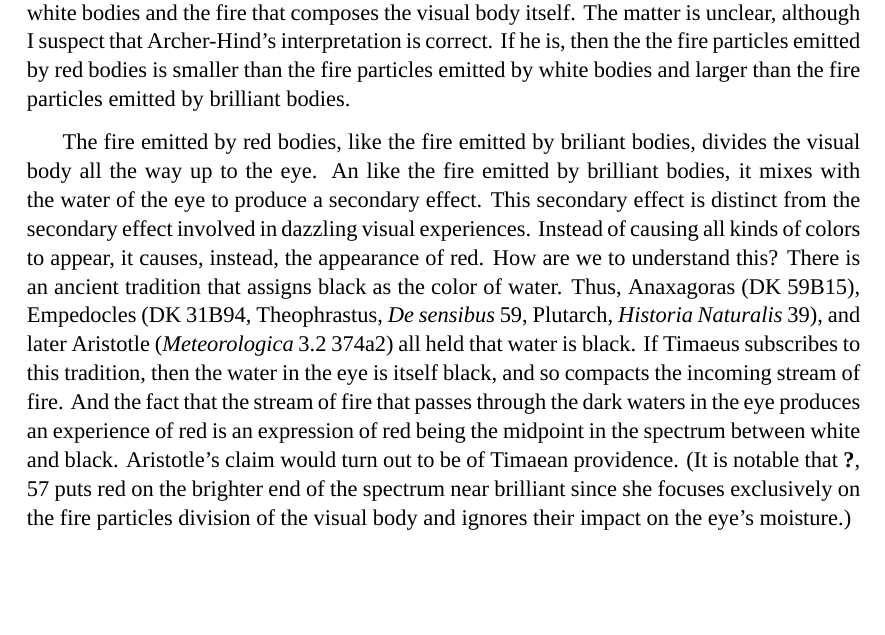
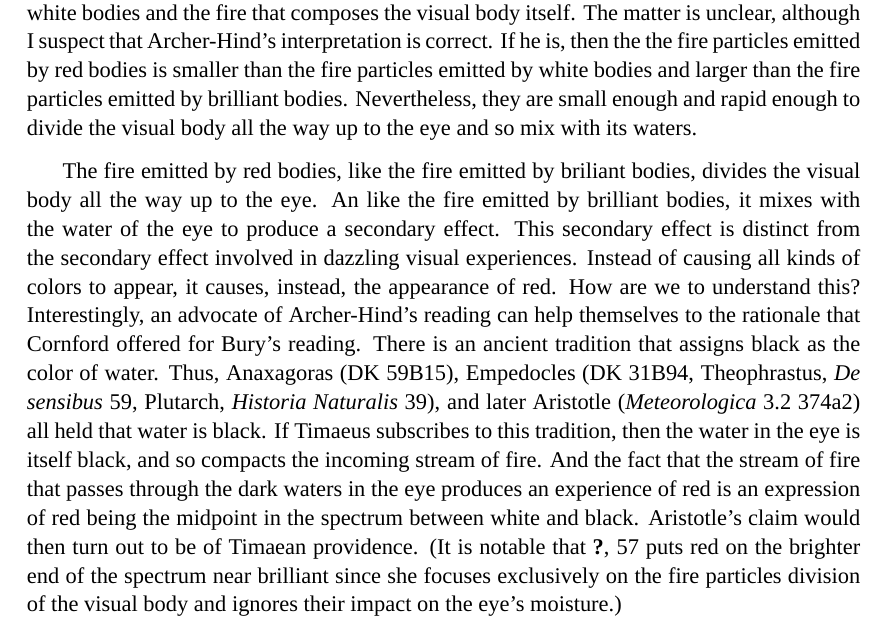
Before and after one commit to PhilGeek/timaeus, a LaTeX thesis (timaeus.tex, which reads peculiar_pathemata.tex): part of page 61 of 77, cut so that both start at the same text, the shorter picture padded with empty space. Compiled offline with XeLaTeX; a missing font is replaced by an installed copy or a similar font.

Commit message:
Cleaning up

```diff
--- a/peculiar_pathemata.tex
+++ b/peculiar_pathemata.tex
@@ -249,9 +249,9 @@ The first secondary effect, the pouring forth of a volume of water and fire, is
 
 Both white and brilliant are powers to divide the visual body, but what distinguishes brilliance from white is not this affection but a secondary effect, the mixing of fire and water in the eye. In the case of the dazzling, the affection as a whole includes not only division but this mixture as well. Seeing white involves an affection produced by fire alone, a dazzling experience involves an affection produced by fire and water. While the fire that elicits a dazzling experience may be more intensely bright, its mixture involves a reduction of chromatic brightness with the effect that all sorts of colors are perceived and not pure white. Complementary to this, \citet[10--1]{Levides:2002aa} claims that brilliant is a species of white, and thus belongs to one pole of the one-one chromatic opposition (see also Theophrastus, \emph{De sensibus} 86).
 
-Let us now consider Timaeus account of red. Just as brilliant bodies emit a distinctive kind of fire particle, so red things emit a distinctive kind of fire particle. Again, it is plausible to assume that this difference in kind has to do with the size of the tetrahedra. Concerning this, Timaeus says of this kind that it is between ``these'', but there is unclarity about this anaphoric reference. Since Timaeus has just been discussing brilliant, it is plausible that the fire particles emitted by brilliant bodies is one of the kinds of fire to which the fire particles emitted by red bodies is being compared. But what is the other kind of fire? \citet[250 n8]{Archer-Hind:1888qd} claims that it is the fire that is emitted by white bodies while \citet[67 n3]{Bury:1929jb} claims that it is the fire that is emitted by black bodies. Archer-Hind's reading, that \citet[168]{Brisson:1997qr} shares, may be justified in the following manner: Like the fire emitted from brilliant bodies, the fire emitted by red bodies enters they eye and mixes with the water therein to produce a sanguine appearance that we call ``red'' (\emph{eruthron}). It thus must be more like the fire emitted from brilliant bodies than the fire emitted from white bodies. \citet[277 n2]{Cornford:1935fk}, on the other hand, endorses Bury's reading and cites Aristotle's claim that bright light seen through a dark medium appears red (\emph{Meterologica} 3.4 374a3), as when the sun appears through a cloud or smoke. Indeed, Aristotle thinks that red is the intermediary color that is midway between white and black. This, however, can suggest a third interpretation. Perhaps ``these'' does not refer to the kind of fire involved in brilliant and either white or black but simply picks up the earlier opposition between white and black. This would be further reinforced if Levides is right and brilliant is merely a species of white. \citet[482]{Taylor:1928qb} provides yet another interpretation and sees the contrast between the fire emitted by white bodies and the fire that composes the visual body itself. The matter is unclear, although I suspect that Archer-Hind's interpretation is correct. If he is, then the the fire particles emitted by red bodies is smaller than the fire particles emitted by white bodies and larger than the fire particles emitted by brilliant bodies.
+Let us now consider Timaeus account of red. Just as brilliant bodies emit a distinctive kind of fire particle, so red things emit a distinctive kind of fire particle. Again, it is plausible to assume that this difference in kind has to do with the size of the tetrahedra. Concerning this, Timaeus says of this kind that it is between ``these'', but there is unclarity about this anaphoric reference. Since Timaeus has just been discussing brilliant, it is plausible that the fire particles emitted by brilliant bodies is one of the kinds of fire to which the fire particles emitted by red bodies is being compared. But what is the other kind of fire? \citet[250 n8]{Archer-Hind:1888qd} claims that it is the fire that is emitted by white bodies while \citet[67 n3]{Bury:1929jb} claims that it is the fire that is emitted by black bodies. Archer-Hind's reading, that \citet[168]{Brisson:1997qr} shares, may be justified in the following manner: Like the fire emitted from brilliant bodies, the fire emitted by red bodies enters they eye and mixes with the water therein to produce a sanguine appearance that we call ``red'' (\emph{eruthron}). It thus must be more like the fire emitted from brilliant bodies than the fire emitted from white bodies. \citet[277 n2]{Cornford:1935fk}, on the other hand, endorses Bury's reading and cites Aristotle's claim that bright light seen through a dark medium appears red (\emph{Meterologica} 3.4 374a3), as when the sun appears through a cloud or smoke. Indeed, Aristotle thinks that red is the intermediary color that is midway between white and black. This, however, can suggest a third interpretation. Perhaps ``these'' does not refer to the kind of fire involved in brilliant and either white or black but simply picks up the earlier opposition between white and black. This would be further reinforced if Levides is right and brilliant is merely a species of white. \citet[482]{Taylor:1928qb} provides yet another interpretation and sees the contrast between the fire emitted by white bodies and the fire that composes the visual body itself. The matter is unclear, although I suspect that Archer-Hind's interpretation is correct. If he is, then the the fire particles emitted by red bodies is smaller than the fire particles emitted by white bodies and larger than the fire particles emitted by brilliant bodies. Nevertheless, they are small enough and rapid enough to divide the visual body all the way up to the eye and so mix with its waters.
 
-The fire emitted by red bodies, like the fire emitted by briliant bodies, divides the visual body all the way up to the eye. An like the fire emitted by brilliant bodies, it mixes with the water of the eye to produce a secondary effect. This secondary effect is distinct from the secondary effect involved in dazzling visual experiences. Instead of causing all kinds of colors to appear, it causes, instead, the appearance of red. How are we to understand this? There is an ancient tradition that assigns black as the color of water. Thus, Anaxagoras (DK 59B15), Empedocles (DK 31B94, Theophrastus, \emph{De sensibus} 59, Plutarch, \emph{Historia Naturalis} 39), and later Aristotle (\emph{Meteorologica} 3.2 374a2) all held that water is black. If Timaeus subscribes to this tradition, then the water in the eye is itself black, and so compacts the incoming stream of fire. And the fact that the stream of fire that passes through the dark waters in the eye produces an experience of red is an expression of red being the midpoint in the spectrum between white and black. Aristotle's claim would turn out to be of Timaean providence. (It is notable that \citealt[57]{James:1996pb} puts red on the brighter end of the spectrum near brilliant since she focuses exclusively on the fire particles division of the visual body and ignores their impact on the eye's moisture.)
+The fire emitted by red bodies, like the fire emitted by briliant bodies, divides the visual body all the way up to the eye. An like the fire emitted by brilliant bodies, it mixes with the water of the eye to produce a secondary effect. This secondary effect is distinct from the secondary effect involved in dazzling visual experiences. Instead of causing all kinds of colors to appear, it causes, instead, the appearance of red. How are we to understand this? Interestingly, an advocate of Archer-Hind's reading can help themselves to the rationale that Cornford offered for Bury's reading. There is an ancient tradition that assigns black as the color of water. Thus, Anaxagoras (DK 59B15), Empedocles (DK 31B94, Theophrastus, \emph{De sensibus} 59, Plutarch, \emph{Historia Naturalis} 39), and later Aristotle (\emph{Meteorologica} 3.2 374a2) all held that water is black. If Timaeus subscribes to this tradition, then the water in the eye is itself black, and so compacts the incoming stream of fire. And the fact that the stream of fire that passes through the dark waters in the eye produces an experience of red is an expression of red being the midpoint in the spectrum between white and black. Aristotle's claim would then turn out to be of Timaean providence. (It is notable that \citealt[57]{James:1996pb} puts red on the brighter end of the spectrum near brilliant since she focuses exclusively on the fire particles division of the visual body and ignores their impact on the eye's moisture.)
 
 Like the perception of white, the perception of brilliant and red each involves the division of the visual body. What distinguishes the perception of brilliant and red from the perception of white is not the division of the visual body but the secondary effects, involving the mixture of fire and water, induced by this division. The mixture of fire and water in the eye differ in the case of brilliant and red because of the kind of fire involved, plausibly understood in terms of relative size, and perhaps a difference in the rapidity of their motion. And in each case the mixture of fire and water involves a reduction of brightness. In the case of brilliant, the mixture results in the appearance of all kinds of colors, many, at least are not white. And in the case of red, the mixture results in the appearance of an even darker color. If the fundamental opposition in the Timaean color scheme derives from the opposition of \emph{diakrisis} and \emph{sugkrisis}, then brilliant and red are intermediary colors between white and black, yielding the series: white, brilliant, red, and black, with white and black being the primary opposition. If, however, as we shall shortly see, one emphasizes the generation of the colors by mixture, then it is natural to understand these four colors as the primary colors as the rest are a mixture of these.
 
```
